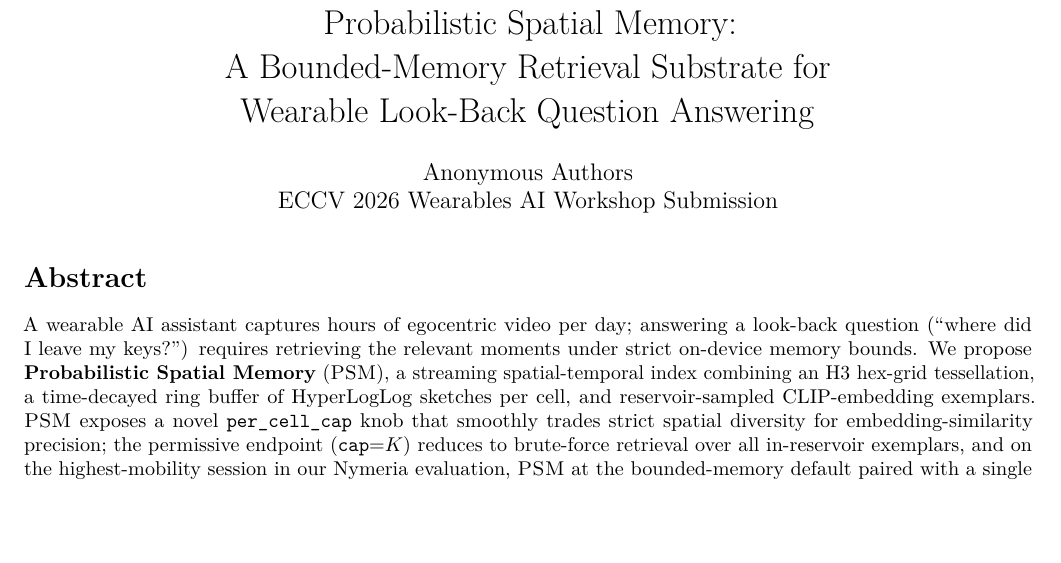
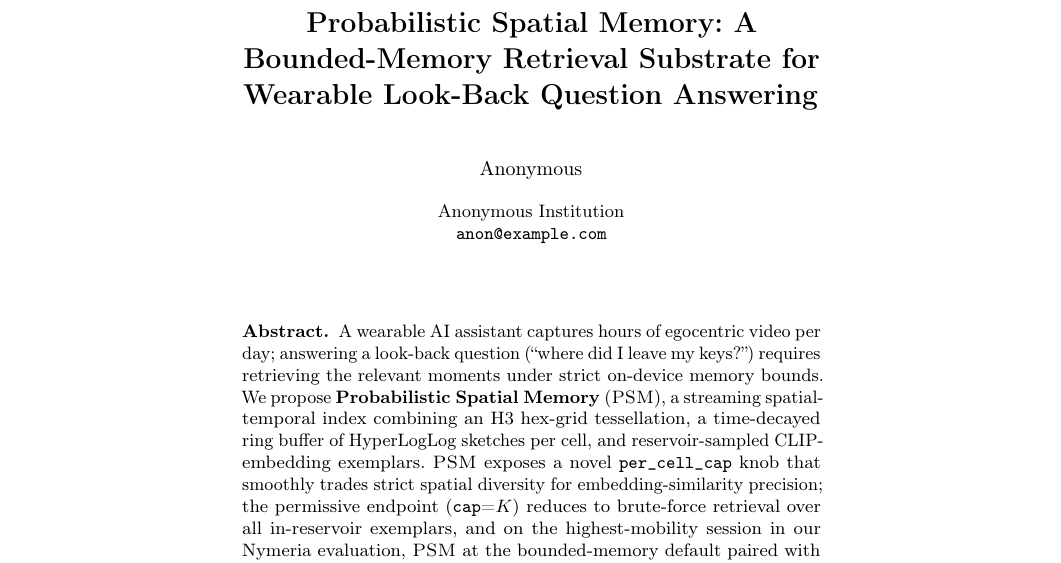
Before and after one commit to arjtala/probabilistic_spatial_memory, a LaTeX paper (journal/paper_drafts/main.tex): part of page 1 of 14 before the commit and part of page 1 of 22 after it, cut so that both start at the same text, the shorter picture padded with empty space. Compiled offline with pdfLaTeX.

Commit message:
paper: swap article -> llncs class for LNCS-accurate page count
Replaces the placeholder 10pt twocolumn letterpaper article setup
with the Springer LNCS class (system-installed llncs.cls; will swap
to eccv2026.sty when the workshop-specific style ships).

LNCS-specific adjustments:
  - drop manual geometry block (LNCS sets its own margins)
  - drop the manual \twocolumn[\maketitle ...] wrapper (LNCS is
    single-column by default; \maketitle suffices)
  - title single-line (LNCS reflows automatically; manual \\ breaks
    hurt the header)
  - \author -> "Anonymous" + \institute -> "Anonymous Institution"
    with placeholder \email per LNCS double-blind convention
  - add \keywords{...} after the abstract (LNCS standard footer)
  - drop \usepackage{caption,lmodern} which conflict with LNCS

ECCV 2026 page limit is 8pp. Baseline measurement under LNCS:
22 pages. Previous estimate (14pp generic article -> 9pp LNCS)
was wrong -- LNCS single-column with wider margins actually
EXPANDS prose relative to tight 10pt twocolumn layout. The cut
needed is therefore 22 -> 8 = 14pp, not 14 -> 8 = 6pp.

Per-section bloat audit + cut plan to follow in next commits.

```diff
--- a/journal/paper_drafts/main.tex
+++ b/journal/paper_drafts/main.tex
@@ -48,22 +44,18 @@
 \newcommand{\psm}{\textsc{PSM}\xspace}
 \newcommand{\caponek}{\texttt{per\_cell\_cap}\xspace}
 
-\title{Probabilistic Spatial Memory:\\
-A Bounded-Memory Retrieval Substrate for\\
-Wearable Look-Back Question Answering}
+\title{Probabilistic Spatial Memory: A Bounded-Memory Retrieval
+Substrate for Wearable Look-Back Question Answering}
 
 % Author block intentionally blank for double-blind review.
-\author{Anonymous Authors\\
-ECCV 2026 Wearables AI Workshop Submission}
-
-\date{}
+\author{Anonymous}
+\institute{Anonymous Institution\\\email{anon@example.com}}
 
 \begin{document}
 
-\twocolumn[
 \maketitle
+
 \begin{abstract}
-\noindent
 A wearable AI assistant captures hours of egocentric video per day;
 answering a look-back question (``where did I leave my keys?'')
 requires retrieving the relevant moments under strict on-device
```
Also changed, not shown: journal/paper_drafts/main.tex (17 more changed lines).
